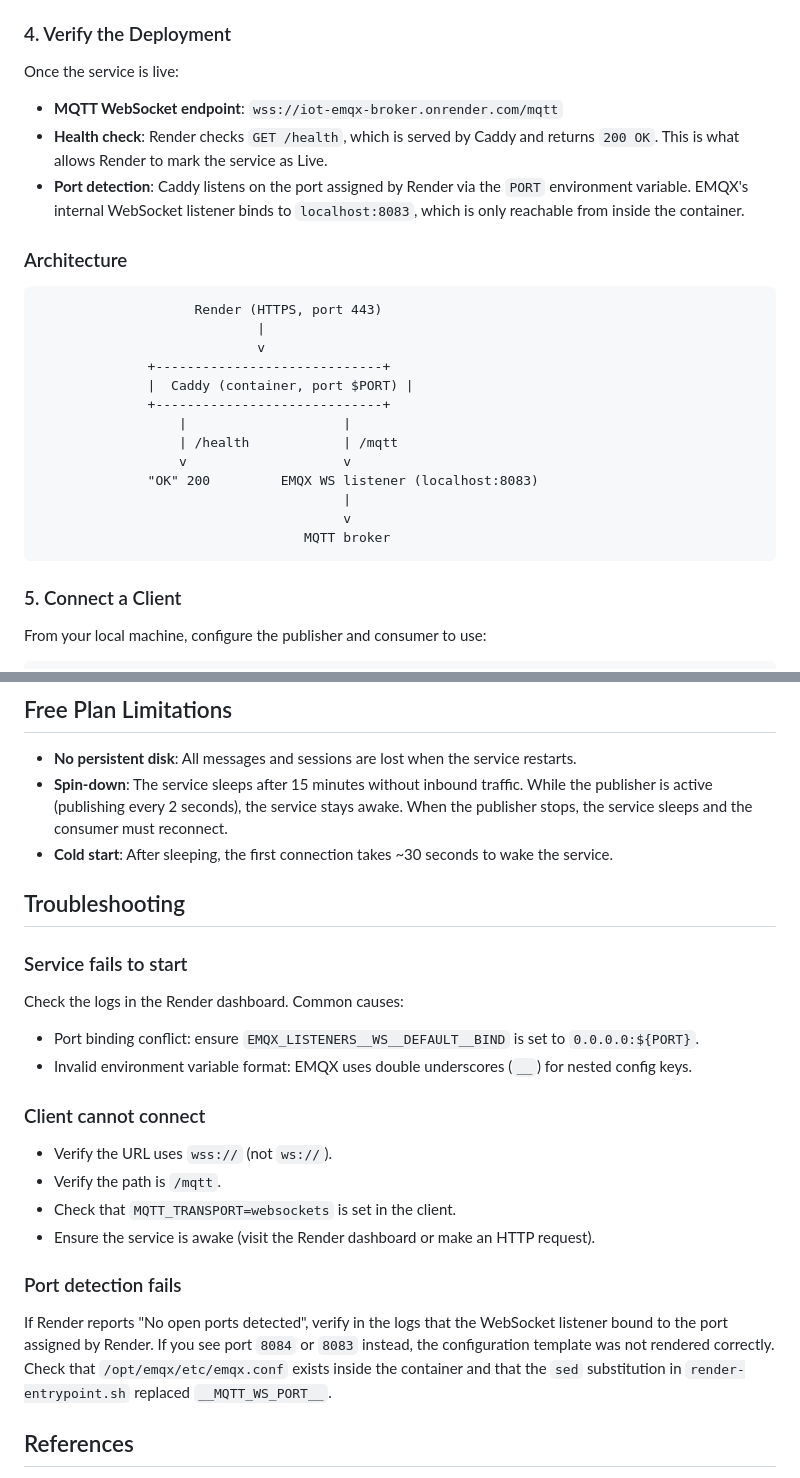
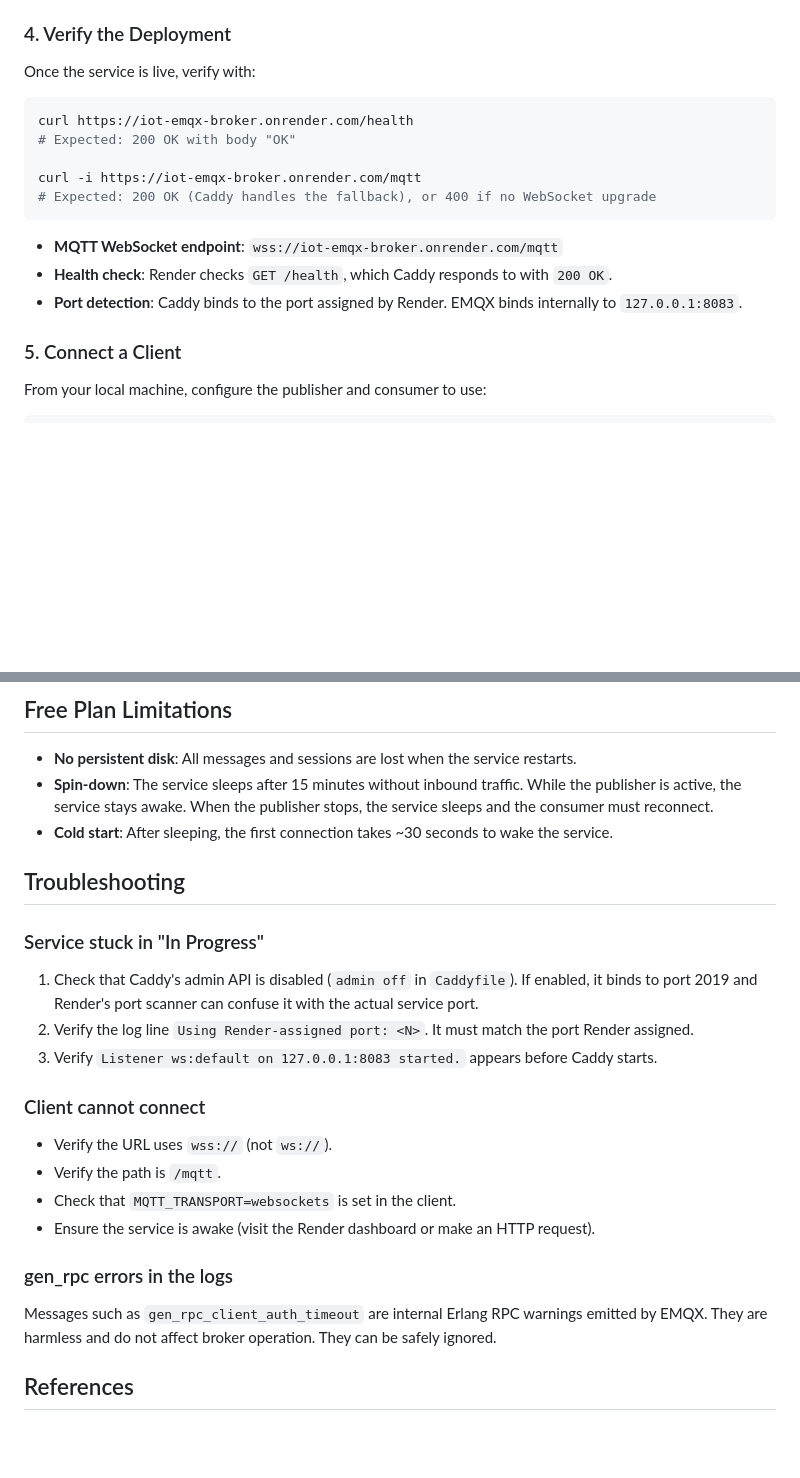
Before and after one commit to JalaU-Labs/iot-distributed-event-broker, a Markdown page: docs/deployment-render.md, 2 parts joined by grey strips. Rendered like a GitHub page; blank space fills up the shorter version.

Commit message:
docs: replace ASCII diagram with mermaid and update Render troubleshooting

````diff
--- a/docs/deployment-render.md
+++ b/docs/deployment-render.md
@@ -47,32 +68,19 @@ Click **Apply**. Render will:
 
 ### 4. Verify the Deployment
 
-Once the service is live:
+Once the service is live, verify with:
+
+```bash
+curl https://iot-emqx-broker.onrender.com/health
+# Expected: 200 OK with body "OK"
+
+curl -i https://iot-emqx-broker.onrender.com/mqtt
+# Expected: 200 OK (Caddy handles the fallback), or 400 if no WebSocket upgrade
+```
 
 - **MQTT WebSocket endpoint**: `wss://iot-emqx-broker.onrender.com/mqtt`
-- **Health check**: Render checks `GET /health`, which is served by Caddy and
-  returns `200 OK`. This is what allows Render to mark the service as Live.
-- **Port detection**: Caddy listens on the port assigned by Render via the
-  `PORT` environment variable. EMQX's internal WebSocket listener binds to
-  `localhost:8083`, which is only reachable from inside the container.
-
-### Architecture
-
-```
-                    Render (HTTPS, port 443)
-                            |
-                            v
-              +-----------------------------+
-              |  Caddy (container, port $PORT) |
-              +-----------------------------+
-                  |                    |
-                  | /health            | /mqtt
-                  v                    v
-              "OK" 200         EMQX WS listener (localhost:8083)
-                                       |
-                                       v
-                                  MQTT broker
-```
+- **Health check**: Render checks `GET /health`, which Caddy responds to with `200 OK`.
+- **Port detection**: Caddy binds to the port assigned by Render. EMQX binds internally to `127.0.0.1:8083`.
 
 ### 5. Connect a Client
 
@@ -91,17 +120,16 @@ These variables are read by the application (see `.env.example`).
 ## Free Plan Limitations
 
 - **No persistent disk**: All messages and sessions are lost when the service restarts.
-- **Spin-down**: The service sleeps after 15 minutes without inbound traffic. While the publisher is active (publishing every 2 seconds), the service stays awake. When the publisher stops, the service sleeps and the consumer must reconnect.
+- **Spin-down**: The service sleeps after 15 minutes without inbound traffic. While the publisher is active, the service stays awake. When the publisher stops, the service sleeps and the consumer must reconnect.
 - **Cold start**: After sleeping, the first connection takes ~30 seconds to wake the service.
 
 ## Troubleshooting
 
-### Service fails to start
+### Service stuck in "In Progress"
 
-Check the logs in the Render dashboard. Common causes:
-
-- Port binding conflict: ensure `EMQX_LISTENERS__WS__DEFAULT__BIND` is set to `0.0.0.0:${PORT}`.
-- Invalid environment variable format: EMQX uses double underscores (`__`) for nested config keys.
+1. Check that Caddy's admin API is disabled (`admin off` in `Caddyfile`). If enabled, it binds to port 2019 and Render's port scanner can confuse it with the actual service port.
+2. Verify the log line `Using Render-assigned port: <N>`. It must match the port Render assigned.
+3. Verify `Listener ws:default on 127.0.0.1:8083 started.` appears before Caddy starts.
 
 ### Client cannot connect
 
@@ -110,13 +138,9 @@ Check the logs in the Render dashboard. Common causes:
 - Check that `MQTT_TRANSPORT=websockets` is set in the client.
 - Ensure the service is awake (visit the Render dashboard or make an HTTP request).
 
-### Port detection fails
+### gen_rpc errors in the logs
 
-If Render reports "No open ports detected", verify in the logs that the
-WebSocket listener bound to the port assigned by Render. If you see port `8084`
-or `8083` instead, the configuration template was not rendered correctly.
-Check that `/opt/emqx/etc/emqx.conf` exists inside the container and that the
-`sed` substitution in `render-entrypoint.sh` replaced `__MQTT_WS_PORT__`.
+Messages such as `gen_rpc_client_auth_timeout` are internal Erlang RPC warnings emitted by EMQX. They are harmless and do not affect broker operation. They can be safely ignored.
 
 ## References
 
````
Also changed, not shown: other parts of docs/deployment-render.md (+46 -3 lines).
